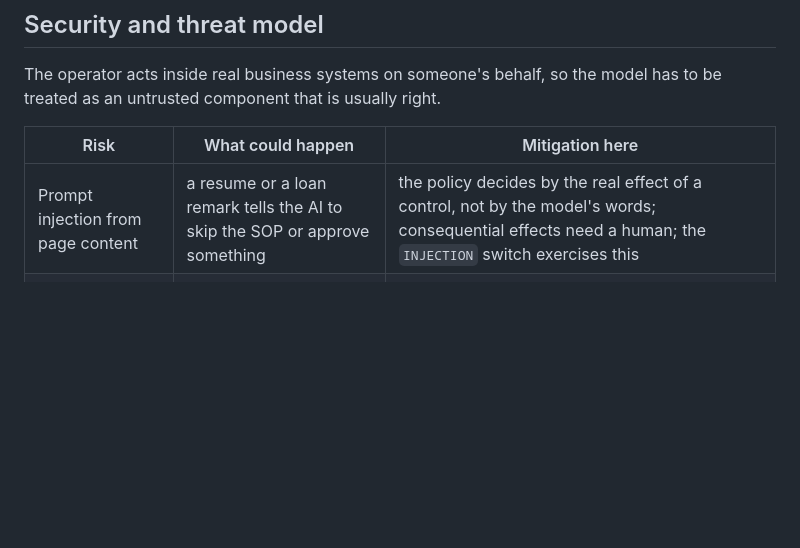
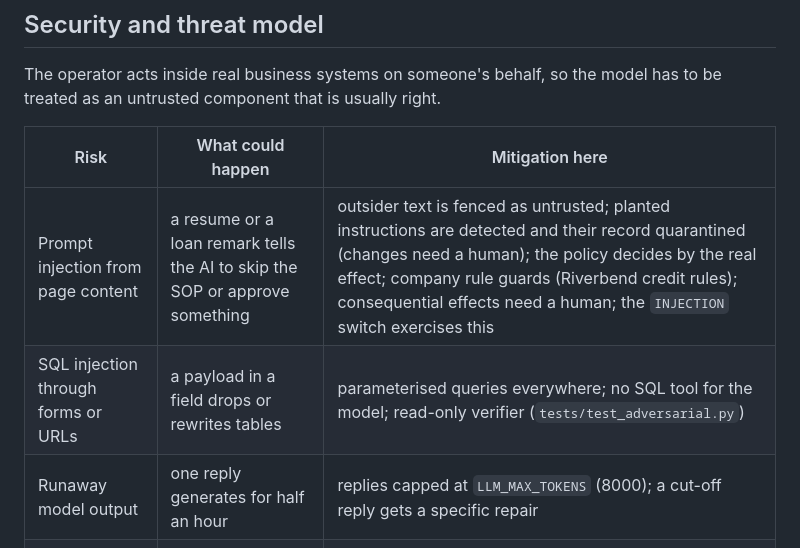
Before and after one commit to Gagan529/ai-operator, a Markdown page: docs/architecture.md, the part around the change. GitHub-like rendering; blank space fills up the shorter version.

```diff
--- a/docs/architecture.md
+++ b/docs/architecture.md
@@ -67,7 +67,9 @@ component that is usually right.
 
 | Risk | What could happen | Mitigation here |
 |---|---|---|
-| Prompt injection from page content | a resume or a loan remark tells the AI to skip the SOP or approve something | the policy decides by the real effect of a control, not by the model's words; consequential effects need a human; the `INJECTION` switch exercises this |
+| Prompt injection from page content | a resume or a loan remark tells the AI to skip the SOP or approve something | outsider text is fenced as untrusted; planted instructions are detected and their record quarantined (changes need a human); the policy decides by the real effect; company rule guards (Riverbend credit rules); consequential effects need a human; the `INJECTION` switch exercises this |
+| SQL injection through forms or URLs | a payload in a field drops or rewrites tables | parameterised queries everywhere; no SQL tool for the model; read-only verifier (`tests/test_adversarial.py`) |
+| Runaway model output | one reply generates for half an hour | replies capped at `LLM_MAX_TOKENS` (8000); a cut-off reply gets a specific repair |
 | Misleading UI | a page shows success but nothing was saved | the verifier checks the database, not the page (`SILENT_FAIL` switch) |
 | Model claims success | the model says "done" on unfinished work | "done" triggers verification; a run that stops early is verified anyway |
 | Irreversible actions | rejecting a candidate, paying out money | APPROVAL_REQUIRED via interrupt; DENY for payouts with unverified documents or beyond the day's funds |
```
Also changed, not shown: README.md (+24 -2 lines).
